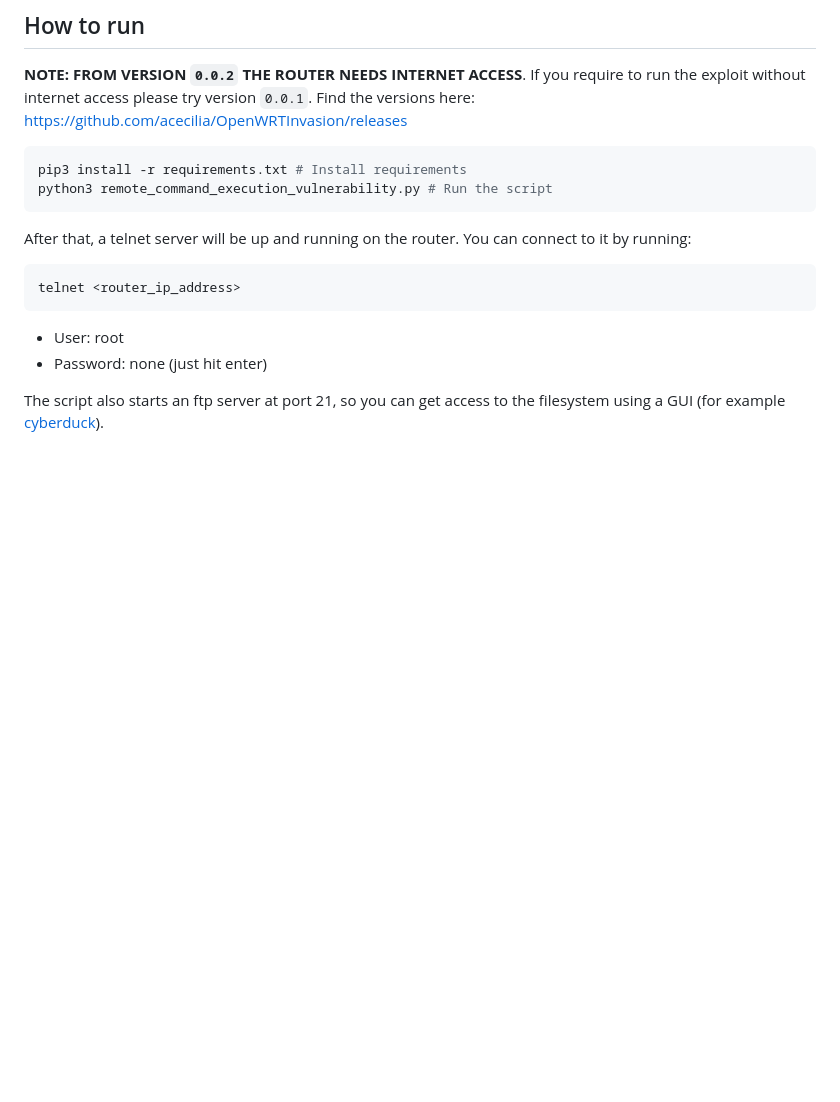
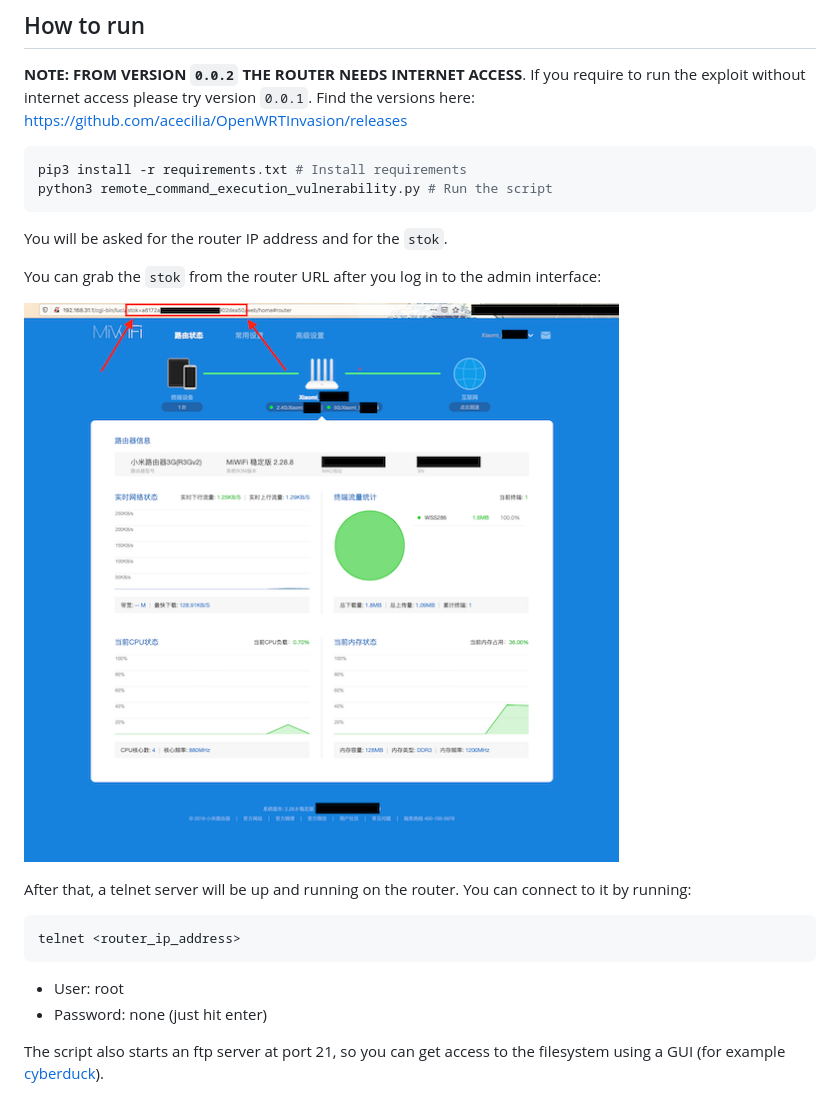
Before and after one commit to acecilia/OpenWRTInvasion, a Markdown page: README.md, the part around the change. Drawn GitHub-style; pictures changed too: readme/readme-001.png (added); blank space fills up the shorter version.

````diff
--- a/README.md
+++ b/README.md
@@ -8,6 +8,12 @@
 pip3 install -r requirements.txt # Install requirements
 python3 remote_command_execution_vulnerability.py # Run the script
 ```
+
+You will be asked for the router IP address and for the `stok`.
+
+You can grab the `stok` from the router URL after you log in to the admin interface:
+
+![](readme/readme-001.png)
 
 After that, a telnet server will be up and running on the router. You can connect to it by running:
 
````
Also changed, not shown: 1 other file.
